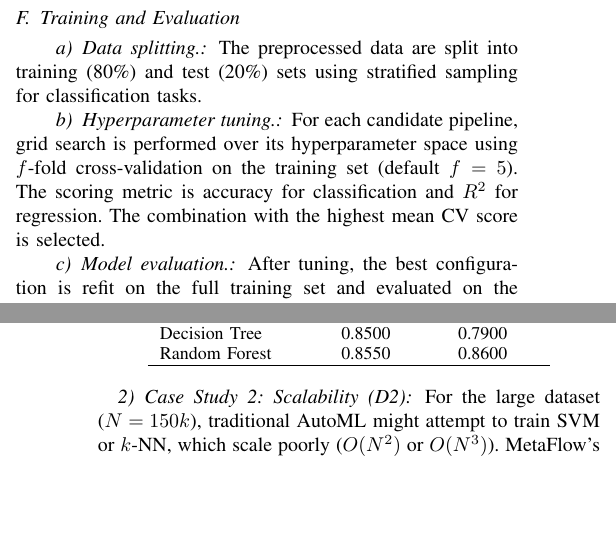
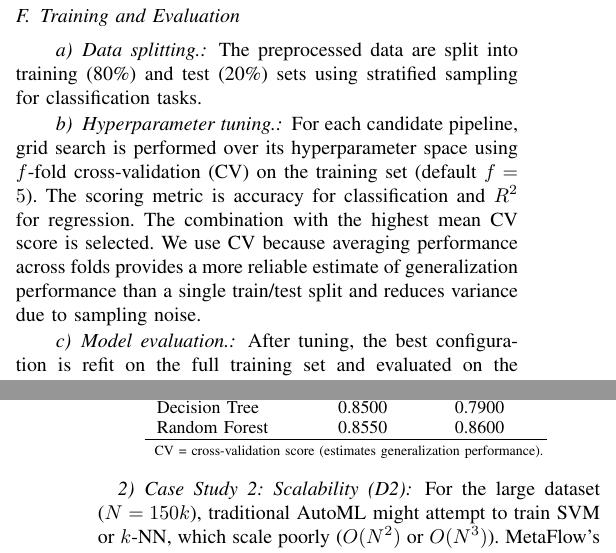
Before and after one commit to juliKyada/AI-Agent-for-designing-ML-pipeline, a LaTeX paper (paper.tex): two parts of the columns of pages 4 and 5 of 6, joined at a grey line, cut so that both start at the same text, the shorter picture padded with empty space. Compiled offline with pdfLaTeX.

Commit message:
fix: Clarify hyperparameter tuning explanation and add CV definition in the results table

```diff
--- a/paper.tex
+++ b/paper.tex
@@ -245,7 +245,7 @@
    The preprocessed data are split into training (80\%) and test (20\%) sets using stratified sampling for classification tasks.
 
    \paragraph{Hyperparameter tuning.}
-   For each candidate pipeline, grid search is performed over its hyperparameter space using $f$-fold cross-validation on the training set (default $f=5$). The scoring metric is accuracy for classification and $R^2$ for regression. The combination with the highest mean CV score is selected.
+    For each candidate pipeline, grid search is performed over its hyperparameter space using $f$-fold cross-validation (CV) on the training set (default $f=5$). The scoring metric is accuracy for classification and $R^2$ for regression. The combination with the highest mean CV score is selected. We use CV because averaging performance across folds provides a more reliable estimate of generalization performance than a single train/test split and reduces variance due to sampling noise.
 
    \paragraph{Model evaluation.}
    After tuning, the best configuration is refit on the full training set and evaluated on the held-out test set.
@@ -306,7 +306,9 @@
    Random Forest & 0.8550 & 0.8600 \\
    \hline
    \end{tabular}
-   \end{table}
+    \vspace{1mm}
+    \\{\scriptsize CV = cross-validation score (estimates generalization performance).}
+    \end{table}
 
    \subsubsection{Case Study 2: Scalability (D2)}
    For the large dataset ($N=150k$), traditional AutoML might attempt to train SVM or $k$-NN, which scale poorly ($O(N^2)$ or $O(N^3)$). MetaFlow's size-based rules filtered these out immediately. The system selected \textbf{LightGBM} (Priority 1) and \textbf{XGBoost} (Priority 2), citing ``Fast and efficient for large datasets''. This pruning reduced the candidate search space from $>10$ potential algorithms to just the 3 most scalable ones, yielding estimated time savings of over 40\% compared to an exhaustive baseline.
```
